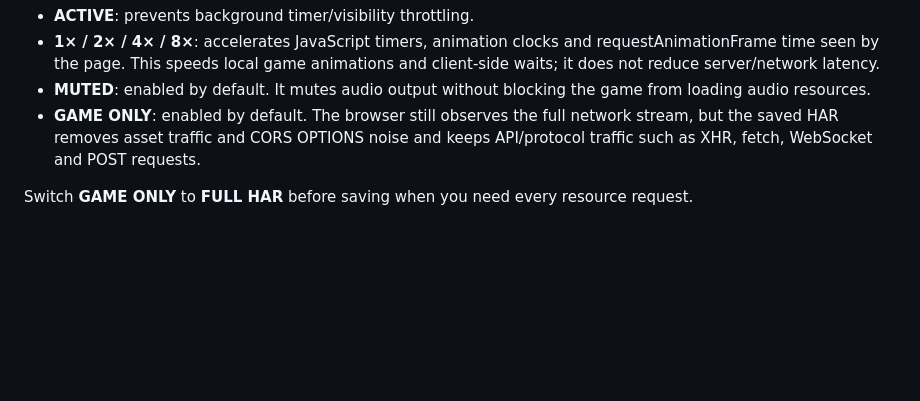
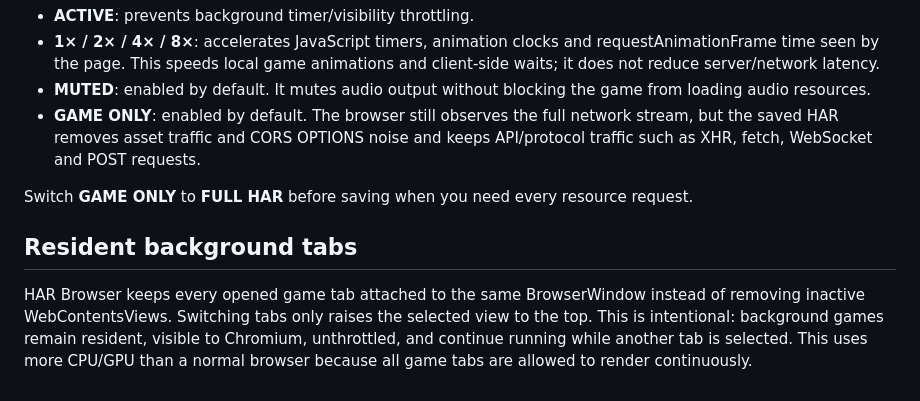
Before and after one commit to Shisetsu-Code/Har-Browser, a Markdown page: README.md, the part around the change. Drawn GitHub-style; blank space fills up the shorter version.

Commit message:
docs: explain resident background tabs

```diff
--- a/README.md
+++ b/README.md
@@ -92,3 +92,8 @@ Each tab keeps its own settings:
 - **GAME ONLY**: enabled by default. The browser still observes the full network stream, but the saved HAR removes asset traffic and CORS OPTIONS noise and keeps API/protocol traffic such as XHR, fetch, WebSocket and POST requests.
 
 Switch **GAME ONLY** to **FULL HAR** before saving when you need every resource request.
+
+
+## Resident background tabs
+
+HAR Browser keeps every opened game tab attached to the same BrowserWindow instead of removing inactive WebContentsViews. Switching tabs only raises the selected view to the top. This is intentional: background games remain resident, visible to Chromium, unthrottled, and continue running while another tab is selected. This uses more CPU/GPU than a normal browser because all game tabs are allowed to render continuously.
```
